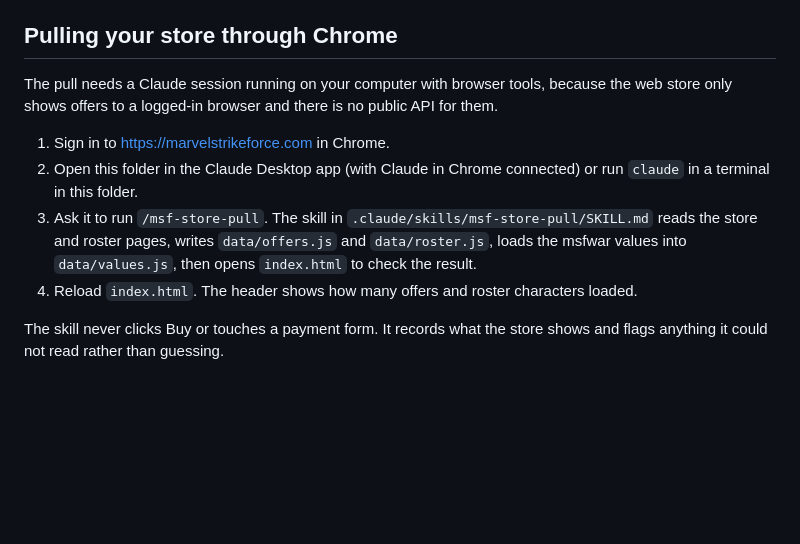
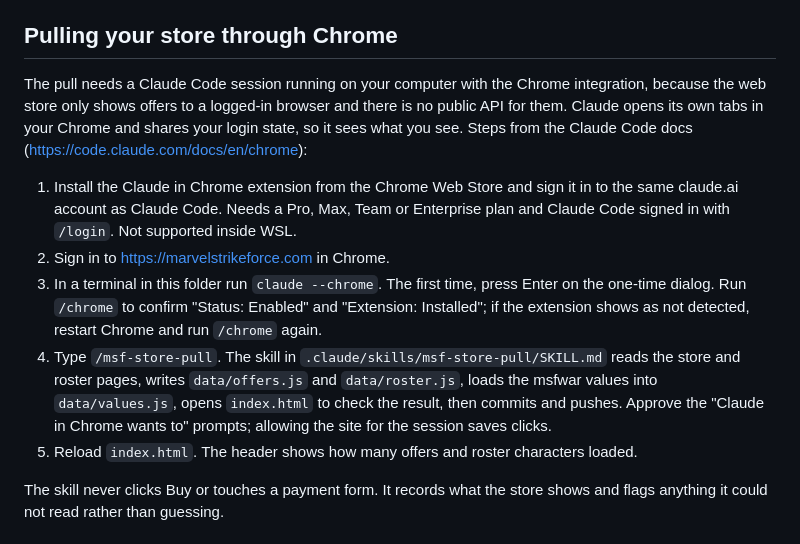
Before and after one commit to colterwood/msf-value-tool, a Markdown page: README.md, the part around the change. Rendered like a GitHub page; blank space fills up the shorter version.

Commit message:
Document the verified Chrome setup and add a commit step to the pull skill
Co-Authored-By: Claude Fable 5.1 <noreply@anthropic.com>
Claude-Session: https://claude.ai/code/session_01NnKDYZ8mWSsS6rvcuz8Yra

```diff
--- a/README.md
+++ b/README.md
@@ -38,16 +38,23 @@ marvelstrikeforce.com, so the value numbers and the store scraping could not be
 
 ## Pulling your store through Chrome
 
-The pull needs a Claude session running on your computer with browser tools, because the web
-store only shows offers to a logged-in browser and there is no public API for them.
+The pull needs a Claude Code session running on your computer with the Chrome integration,
+because the web store only shows offers to a logged-in browser and there is no public API for
+them. Claude opens its own tabs in your Chrome and shares your login state, so it sees what you
+see. Steps from the Claude Code docs (https://code.claude.com/docs/en/chrome):
 
-1. Sign in to https://marvelstrikeforce.com in Chrome.
-2. Open this folder in the Claude Desktop app (with Claude in Chrome connected) or run `claude`
-   in a terminal in this folder.
-3. Ask it to run `/msf-store-pull`. The skill in `.claude/skills/msf-store-pull/SKILL.md` reads
-   the store and roster pages, writes `data/offers.js` and `data/roster.js`, loads the msfwar
-   values into `data/values.js`, then opens `index.html` to check the result.
-4. Reload `index.html`. The header shows how many offers and roster characters loaded.
+1. Install the Claude in Chrome extension from the Chrome Web Store and sign it in to the same
+   claude.ai account as Claude Code. Needs a Pro, Max, Team or Enterprise plan and Claude Code
+   signed in with `/login`. Not supported inside WSL.
+2. Sign in to https://marvelstrikeforce.com in Chrome.
+3. In a terminal in this folder run `claude --chrome`. The first time, press Enter on the
+   one-time dialog. Run `/chrome` to confirm "Status: Enabled" and "Extension: Installed"; if the
+   extension shows as not detected, restart Chrome and run `/chrome` again.
+4. Type `/msf-store-pull`. The skill in `.claude/skills/msf-store-pull/SKILL.md` reads the store
+   and roster pages, writes `data/offers.js` and `data/roster.js`, loads the msfwar values into
+   `data/values.js`, opens `index.html` to check the result, then commits and pushes. Approve
+   the "Claude in Chrome wants to" prompts; allowing the site for the session saves clicks.
+5. Reload `index.html`. The header shows how many offers and roster characters loaded.
 
 The skill never clicks Buy or touches a payment form. It records what the store shows and flags
 anything it could not read rather than guessing.
```
Also changed, not shown: 1 other file.
